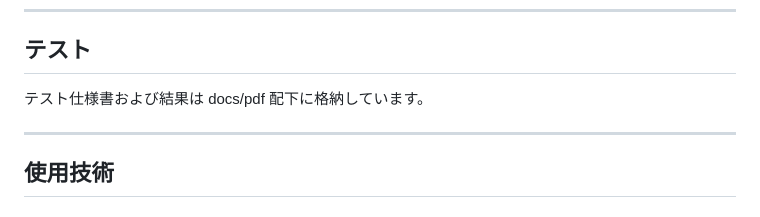
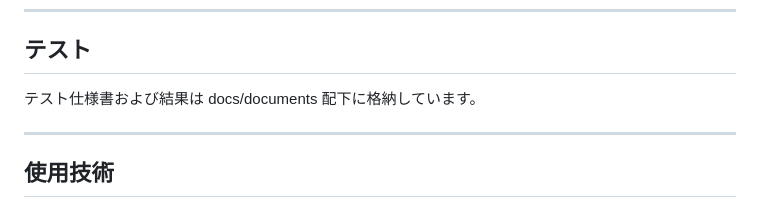
Before and after one commit to namika-code/sasanaco-app, a Markdown page: README.md, the part around the change. GitHub-like rendering.

Commit message:
Update test documentation path in README
フォルダ名変更

```diff
--- a/README.md
+++ b/README.md
@@ -47,7 +47,7 @@
 ---
 ## テスト
 
-テスト仕様書および結果は docs/pdf 配下に格納しています。
+テスト仕様書および結果は docs/documents 配下に格納しています。
 
 ---
 ## 使用技術
```
